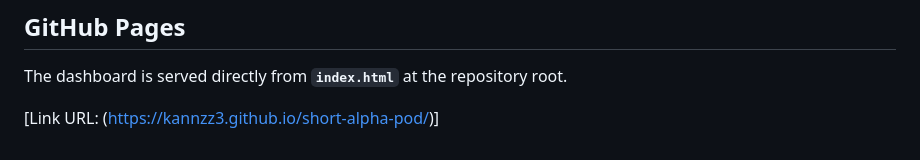
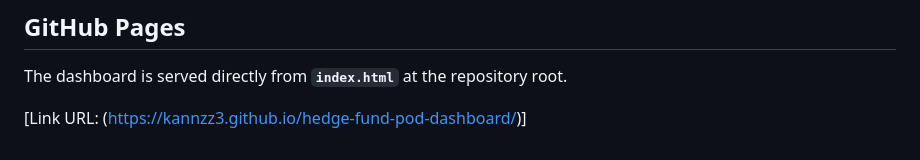
Before and after one commit to KannZz3/hedge-fund-pod-dashboard, a Markdown page: README.md, the part around the change. GitHub-like rendering.

Commit message:
Fix link URL in README.md

```diff
--- a/README.md
+++ b/README.md
@@ -94,4 +94,4 @@ python tools/export_positioning_memos.py
 
 The dashboard is served directly from **`index.html`** at the repository root.
 
-[Link URL: ([https://kannzz3.github.io/short-alpha-pod/](https://kannzz3.github.io/hedge-fund-pod-dashboard/))]
+[Link URL: (https://kannzz3.github.io/hedge-fund-pod-dashboard/)]
```
